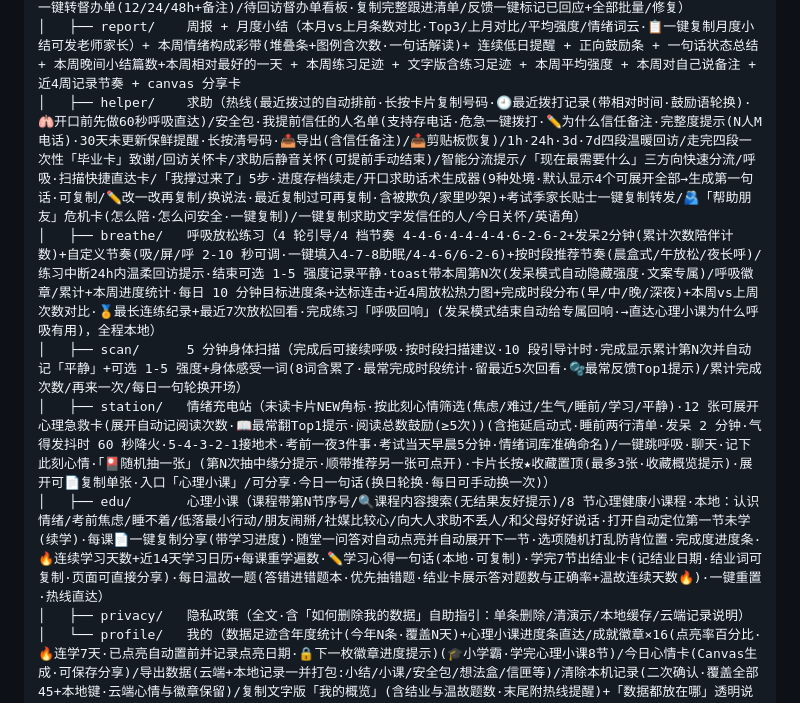
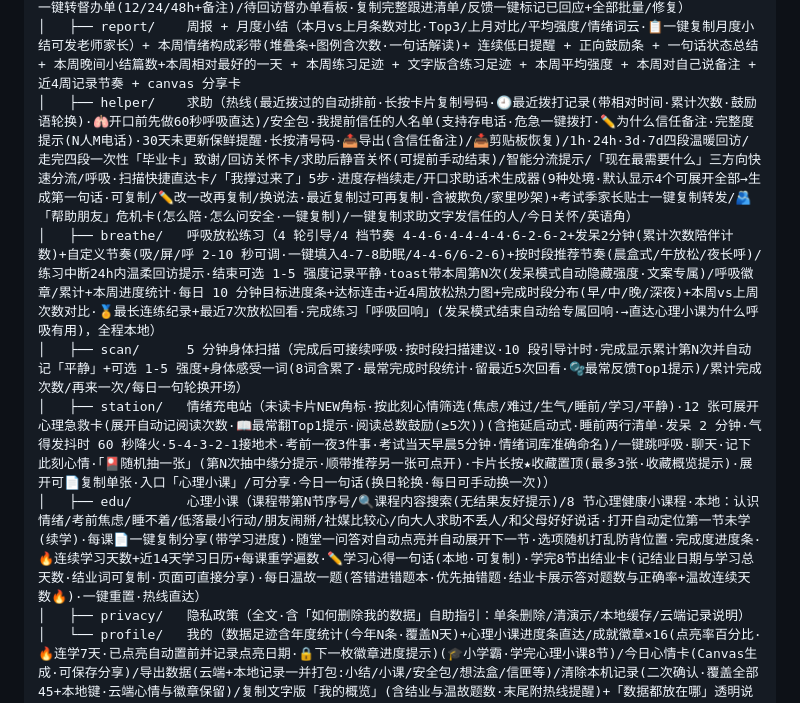
Before and after one commit to WyattJHayes/heartbuddy-miniprogram, a Markdown page: README.md, the part around the change. GitHub-like rendering.

Commit message:
docs: README 补结业卡学习总天数与拨打累计次数说明

```diff
--- a/README.md
+++ b/README.md
@@ -103,11 +103,11 @@ heartbuddy-miniprogram/
 │   ├── assessment/ 考前焦虑自评 + 应对卡 + 分享给信任的人(脱敏复制) + 逐题洞察 + 历史波动提醒 + 3 天陪伴计划+首次至今总变化文案(≥3次)+近3次得分对比条(高亮本次) + 距上次测评轻提醒 + 结果页引导·去充电站 + 高分就医指引 + 3天后复查提醒·到期pink强调+立即重测
 │   ├── ops/       运营看板（危机闭环/本周与月度处理率/月度对比行/累计用户·今日新增用户·7日活跃/今日新增危机快报/用户反馈流·点开全文/CSV+一键复制运营摘要/7日均值快照/来源分布/高危趋势+24h回访闭环/高危处理率近7日趋势/危机平均处理时长(本月均值+中位数)/高危用户带最近高危时间/高危24小时时段分布/高危清单一键复制脱敏列表/高危一键转督办单(12/24/48h+备注)/待回访督办单看板·复制完整跟进清单/反馈一键标记已回应+全部批量/修复）
 │   ├── report/    周报 + 月度小结（本月vs上月条数对比·Top3/上月对比/平均强度/情绪词云·📋一键复制月度小结可发老师家长）+ 本周情绪构成彩带(堆叠条+图例含次数·一句话解读)+ 连续低日提醒 + 正向鼓励条 + 一句话状态总结 + 本周晚间小结篇数+本周相对最好的一天 + 本周练习足迹 + 文字版含练习足迹 + 本周平均强度 + 本周对自己说备注 + 近4周记录节奏 + canvas 分享卡
-│   ├── helper/    求助（热线(最近拨过的自动排前·长按卡片复制号码·🕘最近拨打记录(带相对时间·鼓励语轮换)·🫁开口前先做60秒呼吸直达)/安全包·我提前信任的人名单(支持存电话·危急一键拨打·✏️为什么信任备注·完整度提示(N人M电话)·30天未更新保鲜提醒·长按清号码·📤导出(含信任备注)/📥剪贴板恢复)/1h·24h·3d·7d四段温暖回访/走完四段一次性「毕业卡」致谢/回访关怀卡/求助后静音关怀(可提前手动结束)/智能分流提示/「现在最需要什么」三方向快速分流/呼吸·扫描快捷直达卡/「我撑过来了」5步·进度存档续走/开口求助话术生成器(9种处境·默认显示4个可展开全部→生成第一句话·可复制/✏️改一改再复制/换说法·最近复制过可再复制·含被欺负/家里吵架)+考试季家长贴士一键复制转发/🫂「帮助朋友」危机卡(怎么陪·怎么问安全·一键复制)/一键复制求助文字发信任的人/今日关怀/英语角）
+│   ├── helper/    求助（热线(最近拨过的自动排前·长按卡片复制号码·🕘最近拨打记录(带相对时间·累计次数·鼓励语轮换)·🫁开口前先做60秒呼吸直达)/安全包·我提前信任的人名单(支持存电话·危急一键拨打·✏️为什么信任备注·完整度提示(N人M电话)·30天未更新保鲜提醒·长按清号码·📤导出(含信任备注)/📥剪贴板恢复)/1h·24h·3d·7d四段温暖回访/走完四段一次性「毕业卡」致谢/回访关怀卡/求助后静音关怀(可提前手动结束)/智能分流提示/「现在最需要什么」三方向快速分流/呼吸·扫描快捷直达卡/「我撑过来了」5步·进度存档续走/开口求助话术生成器(9种处境·默认显示4个可展开全部→生成第一句话·可复制/✏️改一改再复制/换说法·最近复制过可再复制·含被欺负/家里吵架)+考试季家长贴士一键复制转发/🫂「帮助朋友」危机卡(怎么陪·怎么问安全·一键复制)/一键复制求助文字发信任的人/今日关怀/英语角）
 │   ├── breathe/   呼吸放松练习（4 轮引导/4 档节奏 4-4-6·4-4-4-4·6-2-6-2+发呆2分钟(累计次数陪伴计数)+自定义节奏(吸/屏/呼 2-10 秒可调·一键填入4-7-8助眠/4-4-6/6-2-6)+按时段推荐节奏(晨盒式/午放松/夜长呼)/练习中断24h内温柔回访提示·结束可选 1-5 强度记录平静·toast带本周第N次(发呆模式自动隐藏强度·文案专属)/呼吸徽章/累计+本周进度统计·每日 10 分钟目标进度条+达标连击+近4周放松热力图+完成时段分布(早/中/晚/深夜)+本周vs上周次数对比·🏅最长连练纪录+最近7次放松回看·完成练习「呼吸回响」(发呆模式结束自动给专属回响·→直达心理小课为什么呼吸有用)，全程本地）
 │   ├── scan/      5 分钟身体扫描（完成后可接续呼吸·按时段扫描建议·10 段引导计时·完成显示累计第N次并自动记「平静」+可选 1-5 强度+身体感受一词(8词含累了·最常完成时段统计·留最近5次回看·🫧最常反馈Top1提示)/累计完成次数/再来一次/每日一句轮换开场）
 │   ├── station/   情绪充电站（未读卡片NEW角标·按此刻心情筛选(焦虑/难过/生气/睡前/学习/平静)·12 张可展开心理急救卡(展开自动记阅读次数·📖最常翻Top1提示·阅读总数鼓励(≥5次))(含拖延启动式·睡前两行清单·发呆 2 分钟·气得发抖时 60 秒降火·5-4-3-2-1接地术·考前一夜3件事·考试当天早晨5分钟·情绪词库准确命名)/一键跳呼吸·聊天·记下此刻心情·「🎴随机抽一张」(第N次抽中缘分提示·顺带推荐另一张可点开)·卡片长按★收藏置顶(最多3张·收藏概览提示)·展开可📄复制单张·入口「心理小课」/可分享·今日一句话(换日轮换·每日可手动换一次)）
-│   ├── edu/       心理小课（课程带第N节序号/🔍课程内容搜索(无结果友好提示)/8 节心理健康小课程·本地：认识情绪/考前焦虑/睡不着/低落最小行动/朋友闹掰/社媒比较心/向大人求助不丢人/和父母好好说话·打开自动定位第一节未学(续学)·每课📄一键复制分享(带学习进度)·随堂一问答对自动点亮并自动展开下一节·选项随机打乱防背位置·完成度进度条·🔥连续学习天数+近14天学习日历+每课重学遍数·✏️学习心得一句话(本地·可复制)·学完7节出结业卡(记结业日期·结业词可复制·页面可直接分享)·每日温故一题(答错进错题本·优先抽错题·结业卡展示答对题数与正确率+温故连续天数🔥)·一键重置·热线直达）
+│   ├── edu/       心理小课（课程带第N节序号/🔍课程内容搜索(无结果友好提示)/8 节心理健康小课程·本地：认识情绪/考前焦虑/睡不着/低落最小行动/朋友闹掰/社媒比较心/向大人求助不丢人/和父母好好说话·打开自动定位第一节未学(续学)·每课📄一键复制分享(带学习进度)·随堂一问答对自动点亮并自动展开下一节·选项随机打乱防背位置·完成度进度条·🔥连续学习天数+近14天学习日历+每课重学遍数·✏️学习心得一句话(本地·可复制)·学完8节出结业卡(记结业日期与学习总天数·结业词可复制·页面可直接分享)·每日温故一题(答错进错题本·优先抽错题·结业卡展示答对题数与正确率+温故连续天数🔥)·一键重置·热线直达）
 │   ├── privacy/   隐私政策（全文·含「如何删除我的数据」自助指引：单条删除/清演示/本地缓存/云端记录说明）
 │   └── profile/   我的（数据足迹含年度统计(今年N条·覆盖N天)+心理小课进度条直达/成就徽章×16(点亮率百分比·🔥连学7天·已点亮自动置前并记录点亮日期·🔒下一枚徽章进度提示)(🎓小学霸·学完心理小课8节)/今日心情卡(Canvas生成·可保存分享)/导出数据(云端+本地记录一并打包:小结/小课/安全包/想法盒/信匣等)/清除本机记录(二次确认·覆盖全部45+本地键·云端心情与徽章保留)/复制文字版「我的概览」(含结业与温故题数·末尾附热线提醒)+「数据都放在哪」透明说明/数据足迹(近7天格子·本月天数进度·呼吸+扫描总计)+月均强度·常用入口+本月练习计数(呼吸/扫描/写给自己)/珍藏分组展示(今天/更早·可一键复制全部)/按时段日签问候+累计陪伴天数(7/30/100/365天里程碑文案·可复制留念)·最近自评直达/好久没回温柔卡）
 ├── assets/banner.svg                  # README 封面
```
